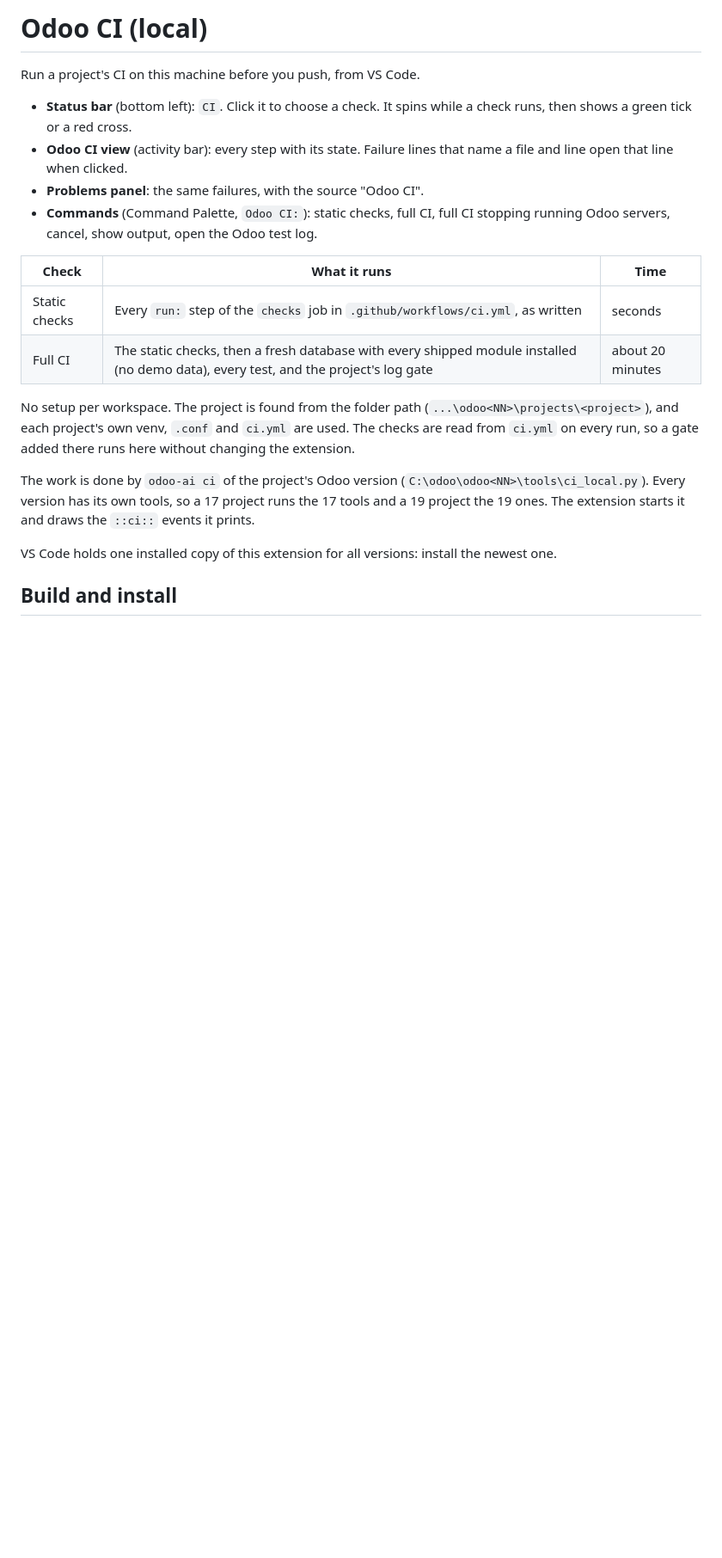
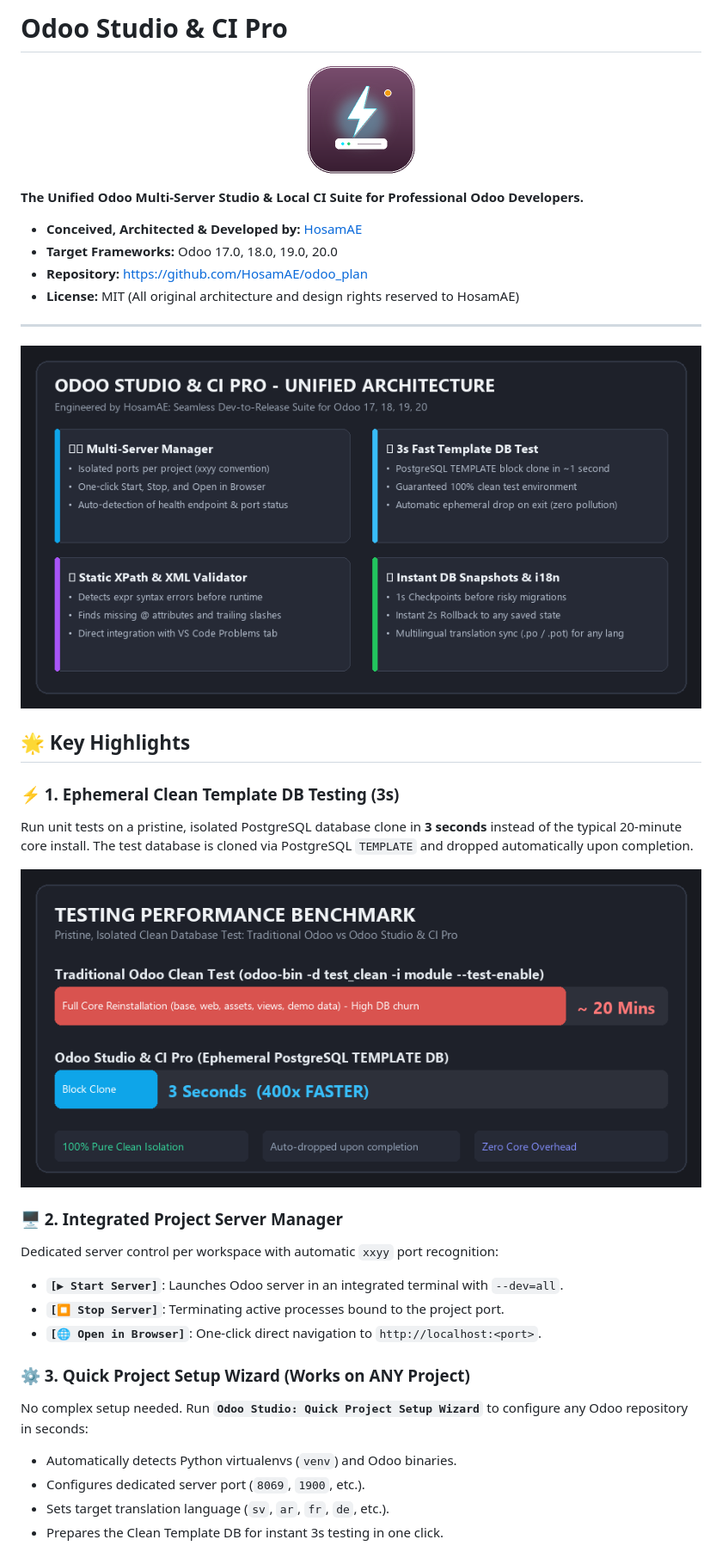
Before and after one commit to HosamAE/odoo_plan, a Markdown page: vscode-extension/README.md, the part around one of its changes. Shown at 86% size. Drawn GitHub-style; pictures changed too: vscode-extension/media/fast_test_benchmark.png (added), vscode-extension/media/icon.png (added), vscode-extension/media/studio_architecture.png (added); blank space fills up the shorter version.

Commit message:
[ADD] odoo-ci: release v1.4.0 with Setup Wizard, Fast DB test benchmark & visual walkthrough

```diff
--- a/vscode-extension/README.md
+++ b/vscode-extension/README.md
@@ -1,22 +1,41 @@
-# Odoo CI (local)
+# Odoo Studio & CI Pro
 
-Run a project's CI on this machine before you push, from VS Code.
+<p align="center">
+  <img src="media/icon.png" width="128" height="128" alt="Odoo Studio & CI Pro Logo" />
+</p>
 
-- **Status bar** (bottom left): `CI`. Click it to choose a check. It spins while a check runs, then shows a green tick or a red cross.
-- **Odoo CI view** (activity bar): every step with its state. Failure lines that name a file and line open that line when clicked.
-- **Problems panel**: the same failures, with the source "Odoo CI".
-- **Commands** (Command Palette, `Odoo CI:`): static checks, full CI, full CI stopping running Odoo servers, cancel, show output, open the Odoo test log.
+**The Unified Odoo Multi-Server Studio & Local CI Suite for Professional Odoo Developers.**
 
-| Check | What it runs | Time |
-| --- | --- | --- |
-| Static checks | Every `run:` step of the `checks` job in `.github/workflows/ci.yml`, as written | seconds |
-| Full CI | The static checks, then a fresh database with every shipped module installed (no demo data), every test, and the project's log gate | about 20 minutes |
+* **Conceived, Architected & Developed by:** [HosamAE](https://github.com/HosamAE)
+* **Target Frameworks:** Odoo 17.0, 18.0, 19.0, 20.0
+* **Repository:** [https://github.com/HosamAE/odoo_plan](https://github.com/HosamAE/odoo_plan)
+* **License:** MIT (All original architecture and design rights reserved to HosamAE)
 
-No setup per workspace. The project is found from the folder path (`...\odoo<NN>\projects\<project>`), and each project's own venv, `.conf` and `ci.yml` are used. The checks are read from `ci.yml` on every run, so a gate added there runs here without changing the extension.
+---
 
-The work is done by `odoo-ai ci` of the project's Odoo version (`C:\odoo\odoo<NN>\tools\ci_local.py`). Every version has its own tools, so a 17 project runs the 17 tools and a 19 project the 19 ones. The extension starts it and draws the `::ci::` events it prints.
+<p align="center">
+  <img src="media/studio_architecture.png" width="100%" alt="Odoo Studio & CI Pro Architecture" />
+</p>
 
-VS Code holds one installed copy of this extension for all versions: install the newest one.
+## 🌟 Key Highlights
 
-## Build and install
+### ⚡ 1. Ephemeral Clean Template DB Testing (3s)
+Run unit tests on a pristine, isolated PostgreSQL database clone in **3 seconds** instead of the typical 20-minute core install. The test database is cloned via PostgreSQL `TEMPLATE` and dropped automatically upon completion.
 
+<p align="center">
+  <img src="media/fast_test_benchmark.png" width="100%" alt="Fast Test Benchmark Comparison" />
+</p>
+
+### 🖥️ 2. Integrated Project Server Manager
+Dedicated server control per workspace with automatic `xxyy` port recognition:
+- **`[▶ Start Server]`**: Launches Odoo server in an integrated terminal with `--dev=all`.
+- **`[⏹ Stop Server]`**: Terminating active processes bound to the project port.
+- **`[🌐 Open in Browser]`**: One-click direct navigation to `http://localhost:<port>`.
+
+### ⚙️ 3. Quick Project Setup Wizard (Works on ANY Project)
+No complex setup needed. Run **`Odoo Studio: Quick Project Setup Wizard`** to configure any Odoo repository in seconds:
+- Automatically detects Python virtualenvs (`venv`) and Odoo binaries.
+- Configures dedicated server port (`8069`, `1900`, etc.).
+- Sets target translation language (`sv`, `ar`, `fr`, `de`, etc.).
+- Prepares the Clean Template DB for instant 3s testing in one click.
+
```
Also changed, not shown: other parts of vscode-extension/README.md (+53 -2 lines), docs/PROJECT_PLAN.md (+22 -10 lines), vscode-extension/media/icon_512.png (added), 14 other files.
